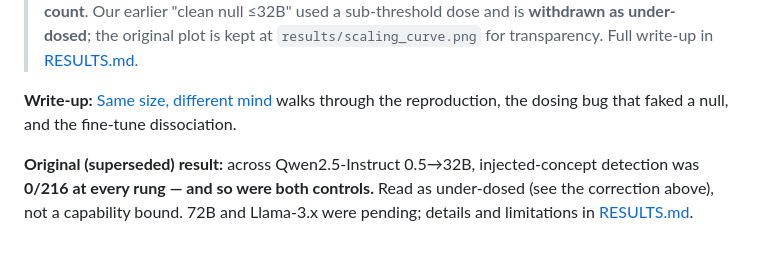
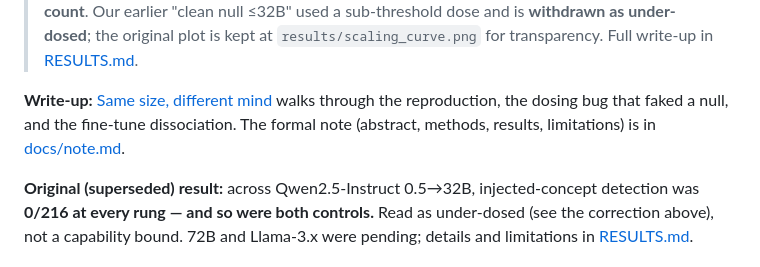
Before and after one commit to bamdadd/introspection-scaling, a Markdown page: README.md, the part around the change. GitHub-like rendering.

Commit message:
Link the note from the README

```diff
--- a/README.md
+++ b/README.md
@@ -16,7 +16,7 @@ the fine-tune, not parameter count.](results/scaling_curve_k2.png)
 > sub-threshold dose and is **withdrawn as under-dosed**; the original plot is kept at
 > `results/scaling_curve.png` for transparency. Full write-up in [RESULTS.md](RESULTS.md).
 
-**Write-up:** [Same size, different mind](https://bamdad.substack.com/p/same-size-different-mind) walks through the reproduction, the dosing bug that faked a null, and the fine-tune dissociation.
+**Write-up:** [Same size, different mind](https://bamdad.substack.com/p/same-size-different-mind) walks through the reproduction, the dosing bug that faked a null, and the fine-tune dissociation. The formal note (abstract, methods, results, limitations) is in [docs/note.md](docs/note.md).
 
 **Original (superseded) result:** across Qwen2.5-Instruct 0.5→32B, injected-concept
 detection was **0/216 at every rung — and so were both controls.** Read as
```
